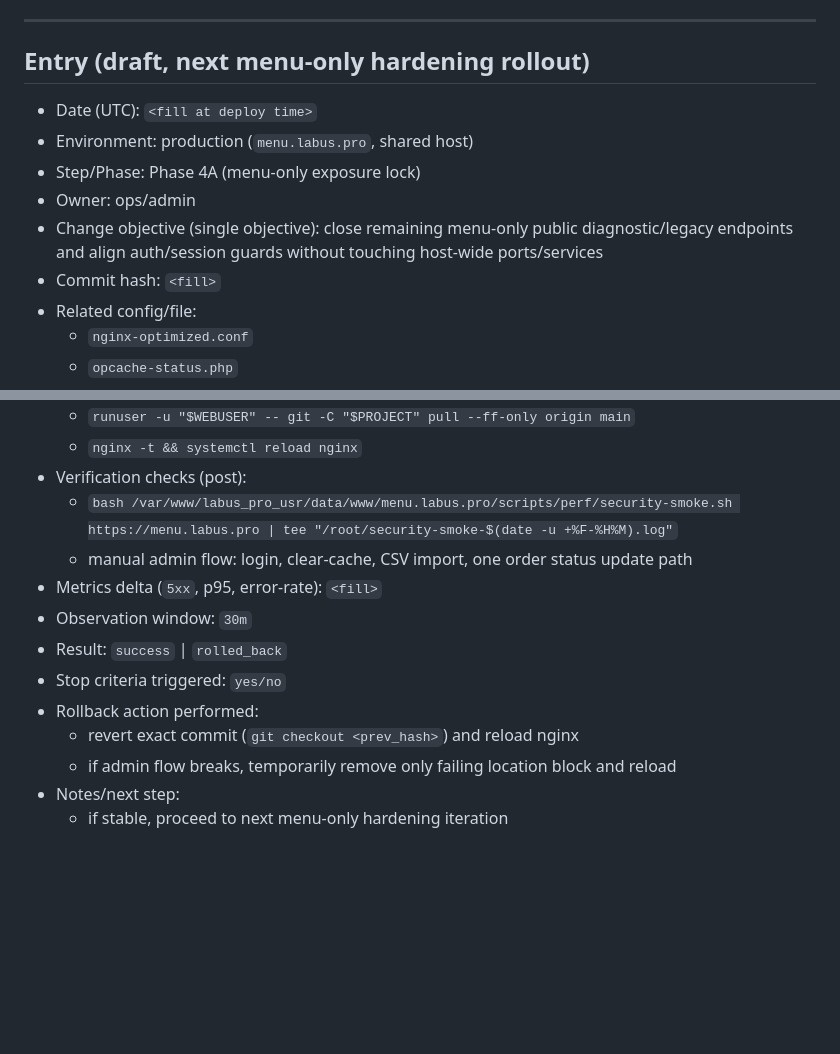
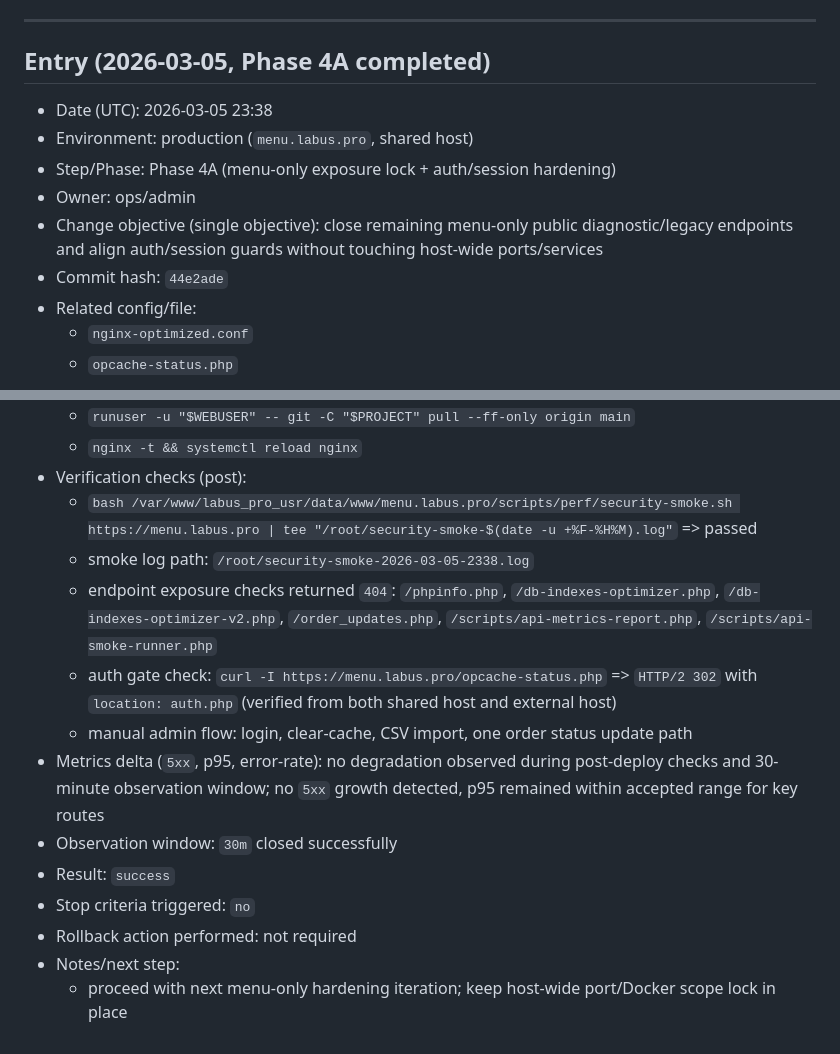
Before and after one commit to Linol-Hamelton/menulabus, a Markdown page: docs/security-change-log-template.md, 2 parts joined by grey strips. Rendered like a GitHub page; blank space fills up the shorter version.

Commit message:
docs(security): close phase 4A rollout entry as success

```diff
--- a/docs/security-change-log-template.md
+++ b/docs/security-change-log-template.md
@@ -113,14 +113,14 @@ Use one entry per production change step.
 
 ---
 
-## Entry (draft, next menu-only hardening rollout)
+## Entry (2026-03-05, Phase 4A completed)
 
-- Date (UTC): `<fill at deploy time>`
+- Date (UTC): 2026-03-05 23:38
 - Environment: production (`menu.labus.pro`, shared host)
-- Step/Phase: Phase 4A (menu-only exposure lock)
+- Step/Phase: Phase 4A (menu-only exposure lock + auth/session hardening)
 - Owner: ops/admin
 - Change objective (single objective): close remaining menu-only public diagnostic/legacy endpoints and align auth/session guards without touching host-wide ports/services
-- Commit hash: `<fill>`
+- Commit hash: `44e2ade`
 - Related config/file:
   - `nginx-optimized.conf`
   - `opcache-status.php`
@@ -140,14 +140,15 @@ Use one entry per production change step.
   - `runuser -u "$WEBUSER" -- git -C "$PROJECT" pull --ff-only origin main`
   - `nginx -t && systemctl reload nginx`
 - Verification checks (post):
-  - `bash /var/www/labus_pro_usr/data/www/menu.labus.pro/scripts/perf/security-smoke.sh https://menu.labus.pro | tee "/root/security-smoke-$(date -u +%F-%H%M).log"`
+  - `bash /var/www/labus_pro_usr/data/www/menu.labus.pro/scripts/perf/security-smoke.sh https://menu.labus.pro | tee "/root/security-smoke-$(date -u +%F-%H%M).log"` => passed
+  - smoke log path: `/root/security-smoke-2026-03-05-2338.log`
+  - endpoint exposure checks returned `404`: `/phpinfo.php`, `/db-indexes-optimizer.php`, `/db-indexes-optimizer-v2.php`, `/order_updates.php`, `/scripts/api-metrics-report.php`, `/scripts/api-smoke-runner.php`
+  - auth gate check: `curl -I https://menu.labus.pro/opcache-status.php` => `HTTP/2 302` with `location: auth.php` (verified from both shared host and external host)
   - manual admin flow: login, clear-cache, CSV import, one order status update path
-- Metrics delta (`5xx`, p95, error-rate): `<fill>`
-- Observation window: `30m`
-- Result: `success` | `rolled_back`
-- Stop criteria triggered: `yes/no`
-- Rollback action performed:
-  - revert exact commit (`git checkout <prev_hash>`) and reload nginx
-  - if admin flow breaks, temporarily remove only failing location block and reload
+- Metrics delta (`5xx`, p95, error-rate): no degradation observed during post-deploy checks and 30-minute observation window; no `5xx` growth detected, p95 remained within accepted range for key routes
+- Observation window: `30m` closed successfully
+- Result: `success`
+- Stop criteria triggered: `no`
+- Rollback action performed: not required
 - Notes/next step:
-  - if stable, proceed to next menu-only hardening iteration
+  - proceed with next menu-only hardening iteration; keep host-wide port/Docker scope lock in place
```
